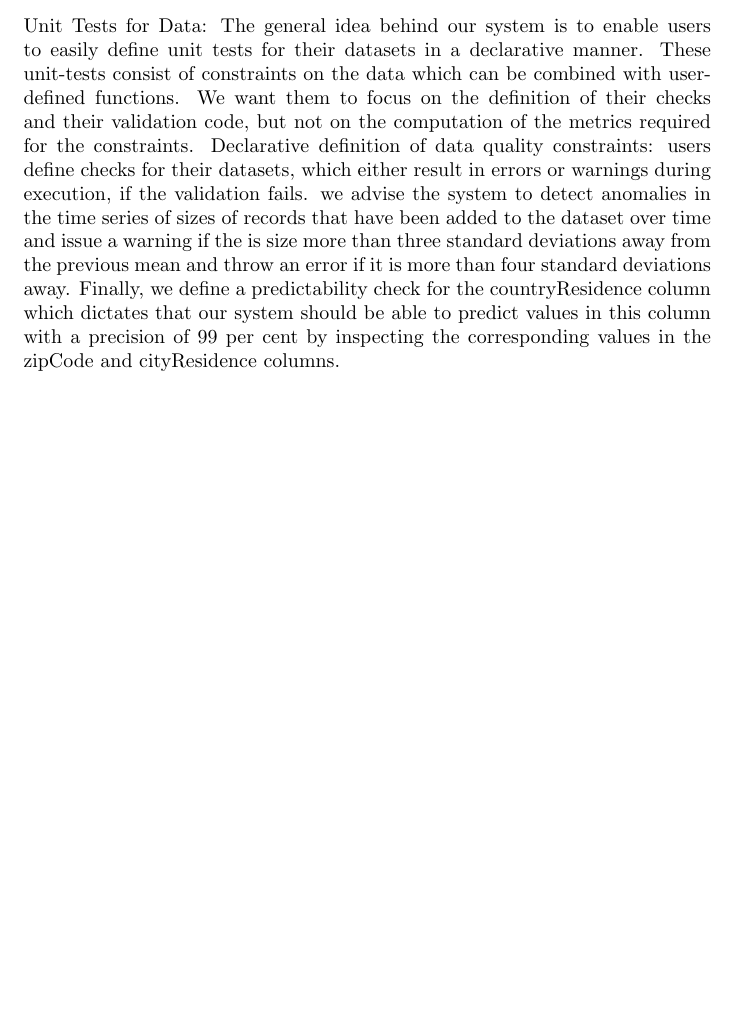
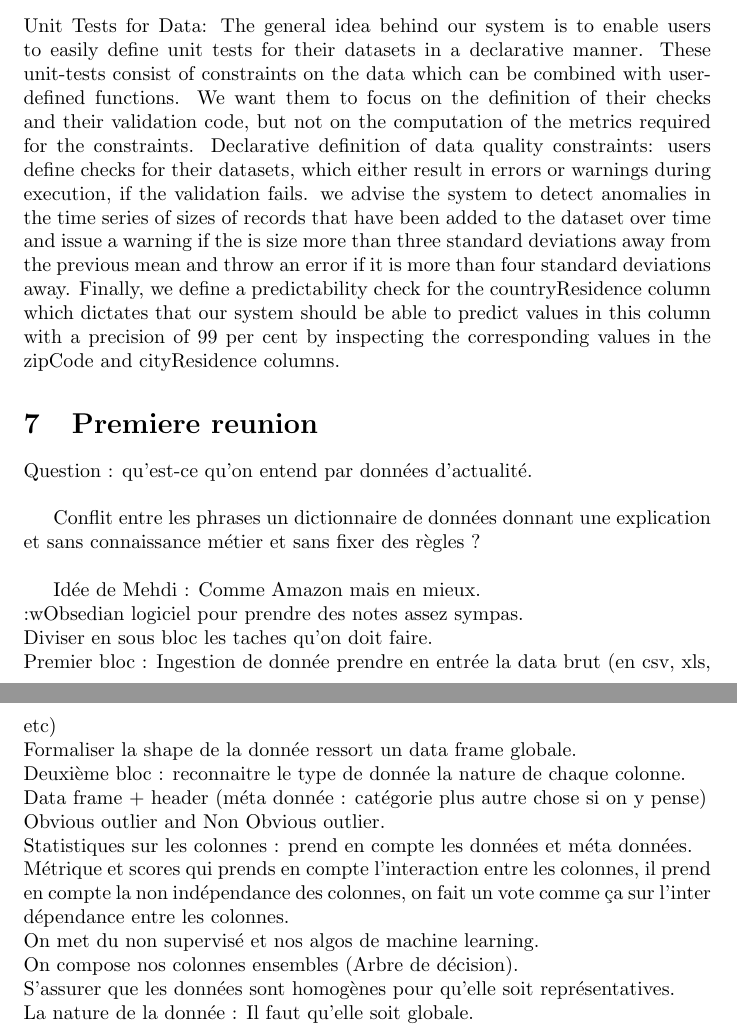
Before and after one commit to dhawat/assess_data_quality, a LaTeX document (draft.tex): part of page 5 of 5 before the commit and two parts of pages 5 and 6 of 6 after it, the two joined at a grey line, cut so that both start at the same text, the shorter picture padded with empty space. Compiled offline with pdfLaTeX.

Commit message:
Premiere reunion

```diff
--- a/draft.tex
+++ b/draft.tex
@@ -173,4 +173,29 @@ the data which can be combined with user-defined functions. We want them to focu
 Declarative definition of data quality constraints: users define checks for their datasets, which either result in errors or warnings during execution, if the validation fails.
 we advise the system to detect anomalies in the time series of sizes of records that have been added to the dataset over time and issue a warning if the is size more than three standard deviations away from the previous mean and throw an error if it is more than four standard deviations away. Finally, we define a predictability check for the countryResidence column which dictates that our system should be able to predict values in this column with a precision of 99 per cent by inspecting the corresponding values in the zipCode and cityResidence columns.
 
+\section{Premiere reunion}
+
+Question : qu’est-ce qu’on entend par données d’actualité.  \\
+
+Conflit entre les phrases un dictionnaire de données donnant une explication et sans connaissance métier et sans fixer des règles ?  \\
+
+
+
+Idée de Mehdi : Comme Amazon mais en mieux. \\
+:wObsedian logiciel pour prendre des notes assez sympas.  \\
+	Diviser en sous bloc les taches qu’on doit faire. \\
+	Premier bloc : Ingestion de donnée prendre en entrée la data brut (en csv, xls, etc) \\
+	Formaliser la shape de la donnée ressort un data frame globale.\\
+	Deuxième bloc : reconnaitre le type de donnée la nature de chaque colonne. \\
+	Data frame + header (méta donnée : catégorie plus autre chose si on y pense)\\
+	Obvious outlier and Non Obvious outlier.  \\
+	Statistiques sur les colonnes : prend en compte les données et méta données.\\
+	Métrique et scores qui prends en compte l’interaction entre les colonnes, il prend en compte la non indépendance des colonnes, on fait un vote comme ça sur l’inter dépendance entre les colonnes. \\
+	On met du non supervisé et nos algos de machine learning. \\
+On compose nos colonnes ensembles (Arbre de décision).  \\
+S’assurer que les données sont homogènes pour qu’elle soit représentatives. \\
+La nature de la donnée : Il faut qu’elle soit globale. \\
+
+
+
 \end{document}
```
